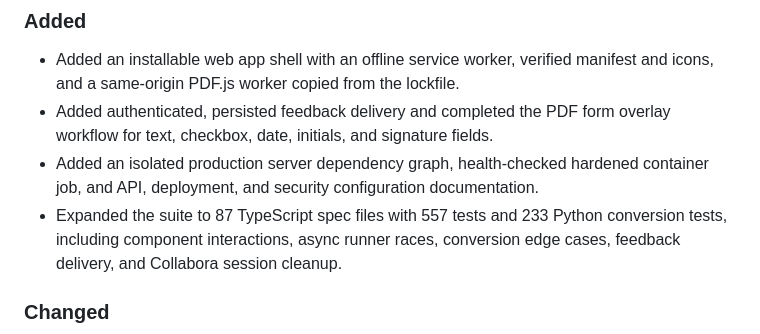
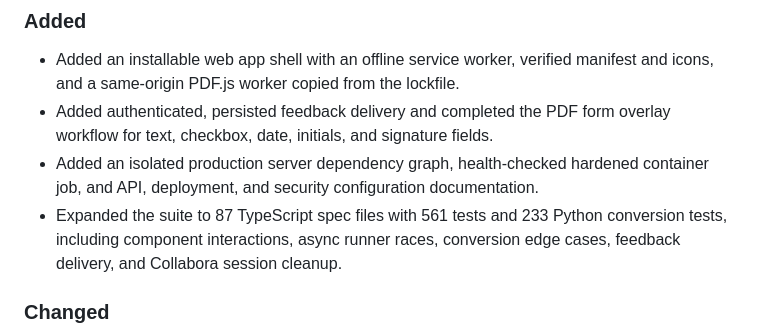
Before and after one commit to BITS4/FileMint, a Markdown page: CHANGELOG.md, the part around the change. Rendered like a GitHub page.

```diff
--- a/CHANGELOG.md
+++ b/CHANGELOG.md
@@ -14,7 +14,7 @@ All notable changes follow Semantic Versioning.
   overlay workflow for text, checkbox, date, initials, and signature fields.
 - Added an isolated production server dependency graph, health-checked hardened
   container job, and API, deployment, and security configuration documentation.
-- Expanded the suite to 87 TypeScript spec files with 557 tests and 233 Python
+- Expanded the suite to 87 TypeScript spec files with 561 tests and 233 Python
   conversion tests, including component interactions, async runner races,
   conversion edge cases, feedback delivery, and Collabora session cleanup.
 
```
Also changed, not shown: README.md (+3 -3 lines).
